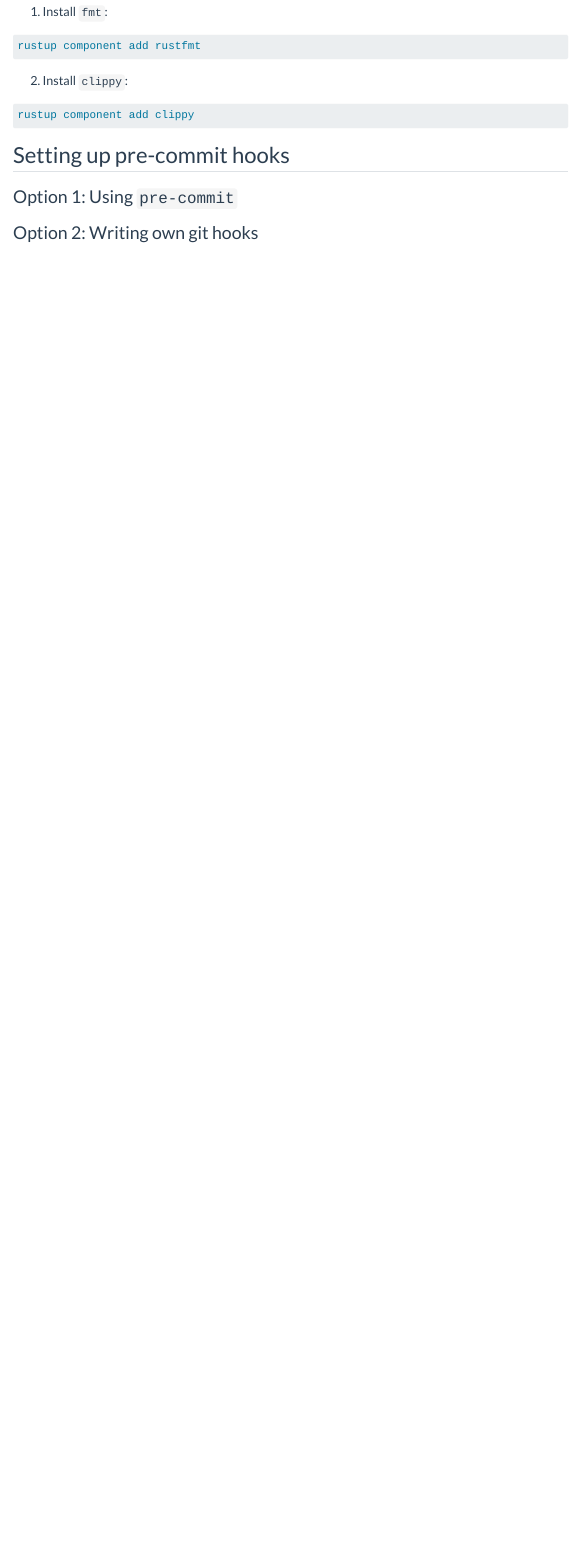
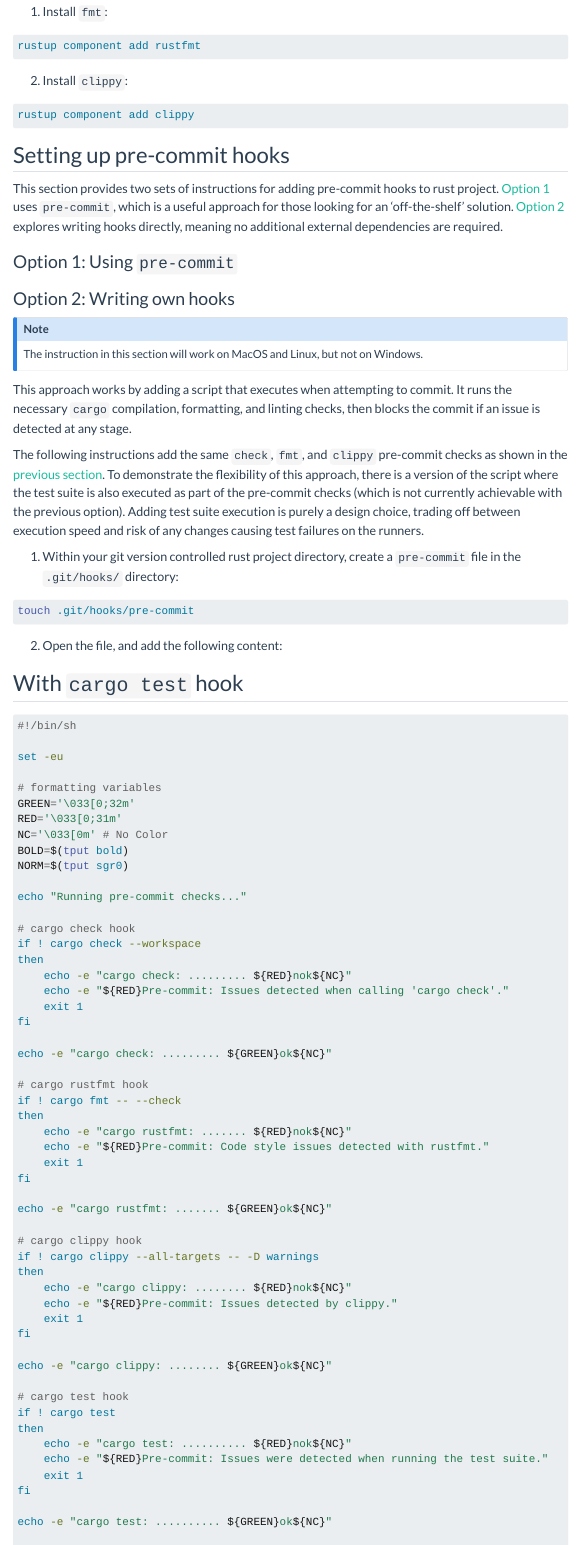
Before and after one commit to heuristic-pedals/home, a Quarto document (blog/posts/rust-pre-commits/index.qmd): the page in a window 1100 px wide, from 980 px down. Rendered offline with R 4.5, knitr and Pandoc in place of Quarto, with nearby package versions; menus at the side of the page are left out.

Commit message:
feat: added own hooks section

````diff
--- a/blog/posts/rust-pre-commits/index.qmd
+++ b/blog/posts/rust-pre-commits/index.qmd
@@ -66,6 +66,155 @@ rustup component add clippy
 
 ## Setting up pre-commit hooks
 
+This section provides two sets of instructions for adding pre-commit hooks to rust project. [Option 1](#option-1-using-pre-commit) uses `pre-commit`, which is a useful approach for those looking for an 'off-the-shelf' solution. [Option 2](#option-2-writing-own-hooks) explores writing hooks directly, meaning no additional external dependencies are required.
+
 ### Option 1: Using `pre-commit`
 
-### Option 2: Writing own git hooks
+### Option 2: Writing own hooks
+
+::: {.callout-note}
+
+The instruction in this section will work on MacOS and Linux, but not on Windows.
+
+:::
+
+This approach works by adding a script that executes when attempting to commit. It runs the necessary `cargo` compilation, formatting, and linting checks, then blocks the commit if an issue is detected at any stage.
+
+The following instructions add the same `check`, `fmt`, and `clippy` pre-commit checks as shown in the [previous section](#option-1-using-pre-commit). To demonstrate the flexibility of this approach, there is a version of the script where the test suite is also executed as part of the pre-commit checks (which is not currently achievable with the previous option). Adding test suite execution is purely a design choice, trading off between execution speed and risk of any changes causing test failures on the runners.
+
+1. Within your git version controlled rust project directory, create a `pre-commit` file in the `.git/hooks/` directory:
+```zsh
+touch .git/hooks/pre-commit
+```
+
+2. Open the file, and add the following content:
+
+::: {.panel-tabset}
+
+## With `cargo test` hook
+
+```sh
+#!/bin/sh
+
+set -eu
+
+# formatting variables
+GREEN='\033[0;32m'
+RED='\033[0;31m'
+NC='\033[0m' # No Color
+BOLD=$(tput bold)
+NORM=$(tput sgr0)
+
+echo "Running pre-commit checks..."
+
+# cargo check hook
+if ! cargo check --workspace
+then
+    echo -e "cargo check: ......... ${RED}nok${NC}"
+    echo -e "${RED}Pre-commit: Issues detected when calling 'cargo check'."
+    exit 1
+fi
+
+echo -e "cargo check: ......... ${GREEN}ok${NC}"
+
+# cargo rustfmt hook
+if ! cargo fmt -- --check
+then
+    echo -e "cargo rustfmt: ....... ${RED}nok${NC}"
+    echo -e "${RED}Pre-commit: Code style issues detected with rustfmt."
+    exit 1
+fi
+
+echo -e "cargo rustfmt: ....... ${GREEN}ok${NC}"
+
+# cargo clippy hook
+if ! cargo clippy --all-targets -- -D warnings
+then
+    echo -e "cargo clippy: ........ ${RED}nok${NC}"
+    echo -e "${RED}Pre-commit: Issues detected by clippy."
+    exit 1
+fi
+
+echo -e "cargo clippy: ........ ${GREEN}ok${NC}"
+
+# cargo test hook
+if ! cargo test
+then
+    echo -e "cargo test: .......... ${RED}nok${NC}"
+    echo -e "${RED}Pre-commit: Issues were detected when running the test suite."
+    exit 1
+fi
+
+echo -e "cargo test: .......... ${GREEN}ok${NC}"
+
+echo -e "\n${GREEN}${BOLD}Success: ${NC}${NORM}All pre-commit checks passed ✅\n"
+
+exit 0
+```
+
+## Without `cargo test` hook
+
+```sh
+#!/bin/sh
+
+set -eu
+
+# formatting variables
+GREEN='\033[0;32m'
+RED='\033[0;31m'
+NC='\033[0m' # No Color
+BOLD=$(tput bold)
+NORM=$(tput sgr0)
+
+echo "Running pre-commit checks..."
+
+# cargo check hook
+if ! cargo check --workspace
+then
+    echo -e "cargo check: ......... ${RED}nok${NC}"
+    echo -e "${RED}Pre-commit: Issues detected when calling 'cargo check'."
+    exit 1
+fi
+
+echo -e "cargo check: ......... ${GREEN}ok${NC}"
+
+# cargo rustfmt hook
+if ! cargo fmt -- --check
+then
+    echo -e "cargo rustfmt: ....... ${RED}nok${NC}"
+    echo -e "${RED}Pre-commit: Code style issues detected with rustfmt."
+    exit 1
+fi
+
+echo -e "cargo rustfmt: ....... ${GREEN}ok${NC}"
+
+# cargo clippy hook
+if ! cargo clippy --all-targets -- -D warnings
+then
+    echo -e "cargo clippy: ........ ${RED}nok${NC}"
+    echo -e "${RED}Pre-commit: Issues detected by clippy."
+    exit 1
+fi
+
+echo -e "cargo clippy: ........ ${GREEN}ok${NC}"
+
+echo -e "\n${GREEN}${BOLD}Success: ${NC}${NORM}All pre-commit checks passed ✅\n"
+
+exit 0
+```
+
+:::
+
+::: {.callout-note}
+
+The above code in step 2 is inspired by a solution posted in a [deaddabe blog][deaddabe]. This is built on by adding additional hooks and CLI formatting.
+
+:::
+
+3. Make this file executable:
+```zsh
+chmod +x .git/hooks/pre-commit
+```
+
+4. Check the pre-commit hooks are working by calling:
+```zsh
````
Also changed, not shown: blog/posts/rust-pre-commits/index.qmd (5 more changed lines).
